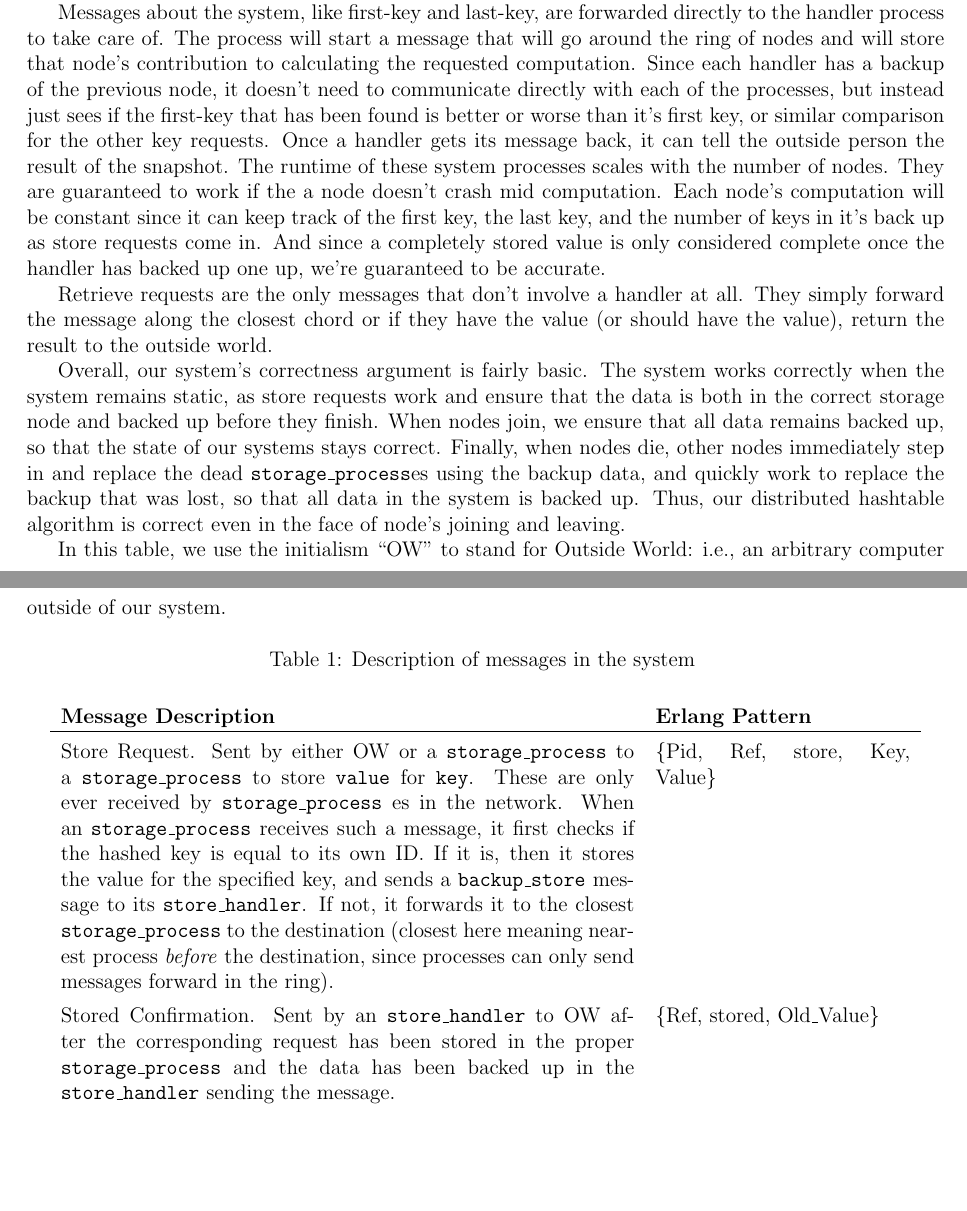
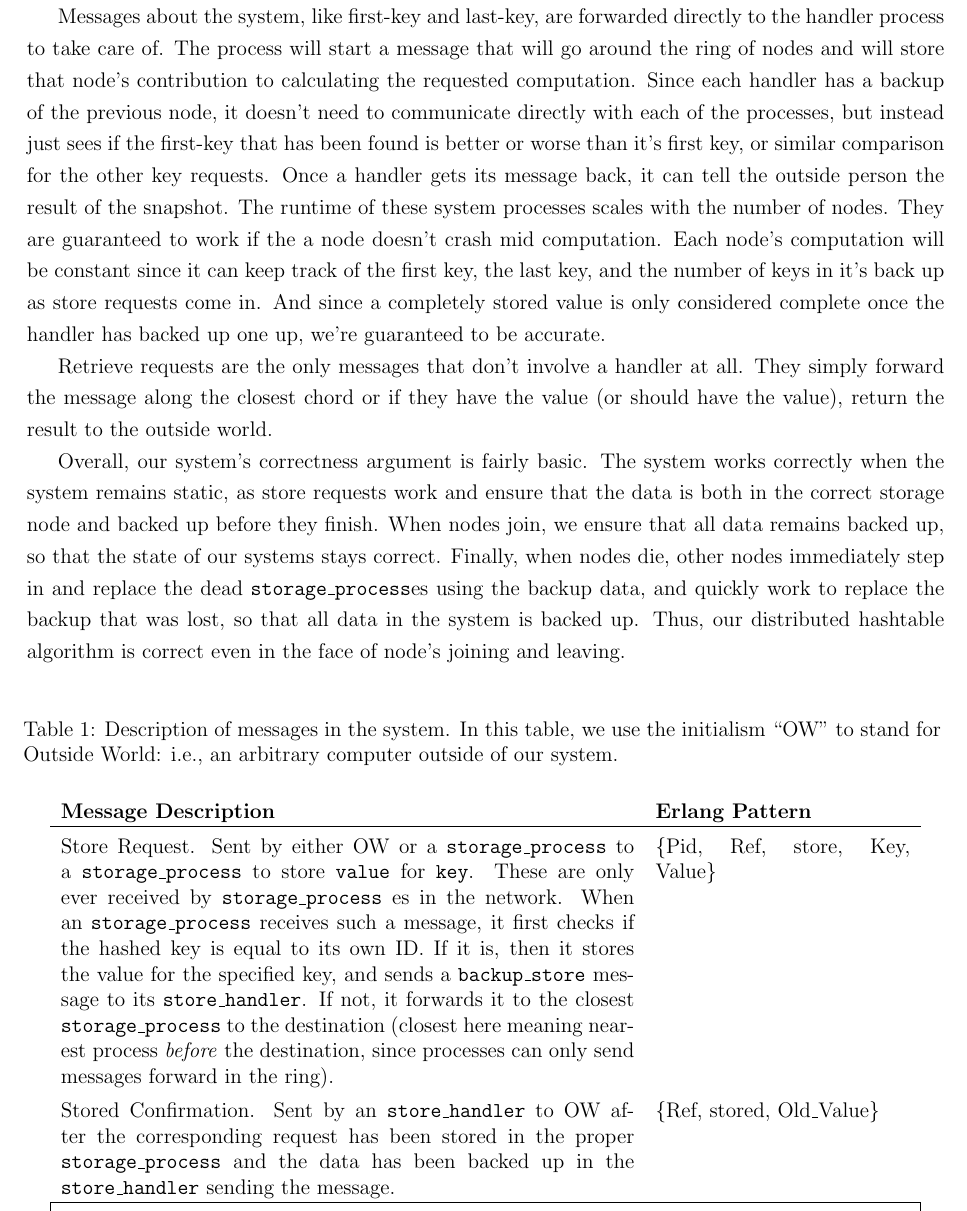
Before and after one commit to AlejandroFrias/DSHW5, a LaTeX document (distributed key-value storage algorithm.tex): two parts of pages 3 and 4 of 7 before the commit and part of page 4 of 7 after it, the two joined at a grey line, cut so that both start at the same text, the shorter picture padded with empty space. Compiled offline with pdfLaTeX.

Commit message:
blaaaaahhhh

```diff
--- a/distributed key-value storage algorithm.tex
+++ b/distributed key-value storage algorithm.tex
@@ -115,13 +113,13 @@ Retrieve requests are the only messages that don't involve a handler at all. The
 
 Overall, our system's correctness argument is fairly basic. The system works correctly when the system remains static, as store requests work and ensure that the data is both in the correct storage node and backed up before they finish. When nodes join, we ensure that all data remains backed up, so that the state of our systems stays correct. Finally, when nodes die, other nodes immediately step in and replace the dead \sp es using the backup data, and quickly work to replace the backup that was lost, so that all data in the system is backed up. Thus, our distributed hashtable algorithm is correct even in the face of node's joining and leaving.
 
-In this table, we use the initialism ``OW'' to stand for Outside World: i.e., an arbitrary computer outside of our system.
 
+\singlespacing
 \setlength{\extrarowheight}{5pt}
 \setlength{\LTcapwidth}{\textwidth}
 
 \begin{longtable}{p{4.5in}T}
-\caption{Description of messages in the system}
+\caption{Description of messages in the system.  In this table, we use the initialism ``OW'' to stand for Outside World: i.e., an arbitrary computer outside of our system.}
 \label{msgTable}\\
 \textbf{Message Description} & \textbf{Erlang Pattern} \\
 \hline
```
Also changed, not shown: distributed key-value storage algorithm.pdf, distributed key-value storage algorithm.tex (4 more changed lines).
